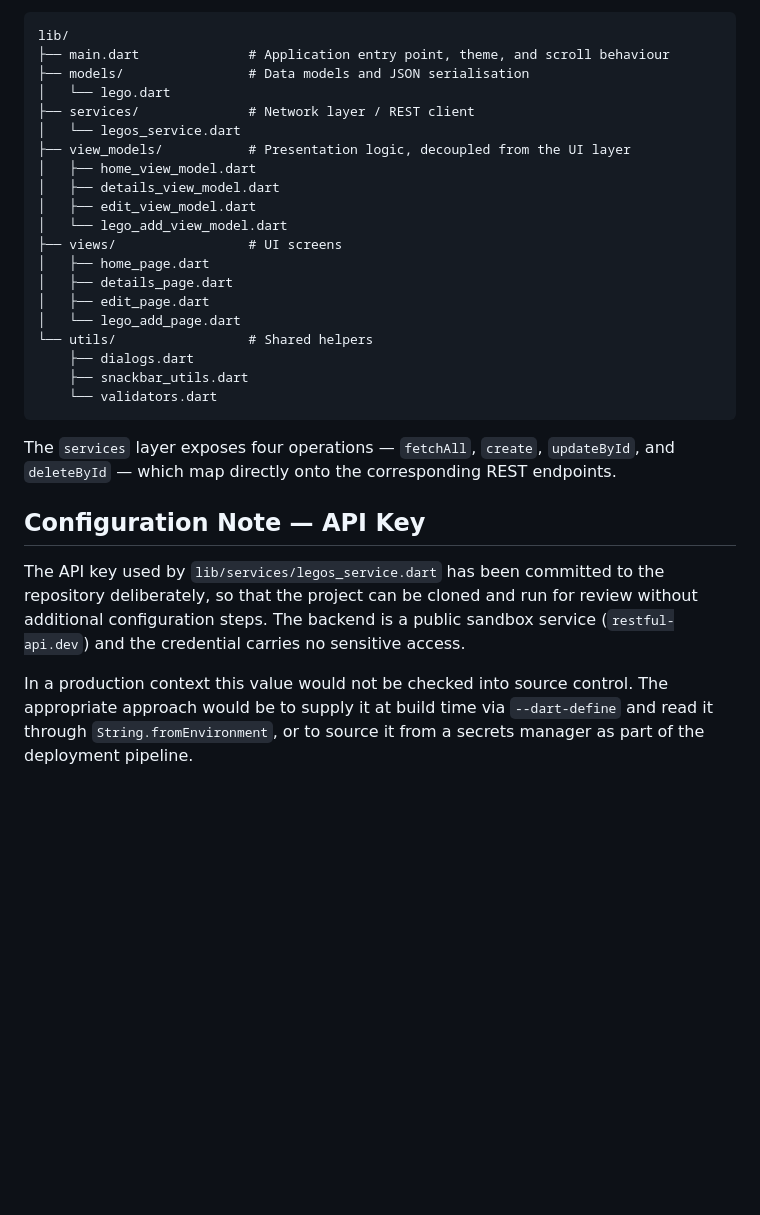
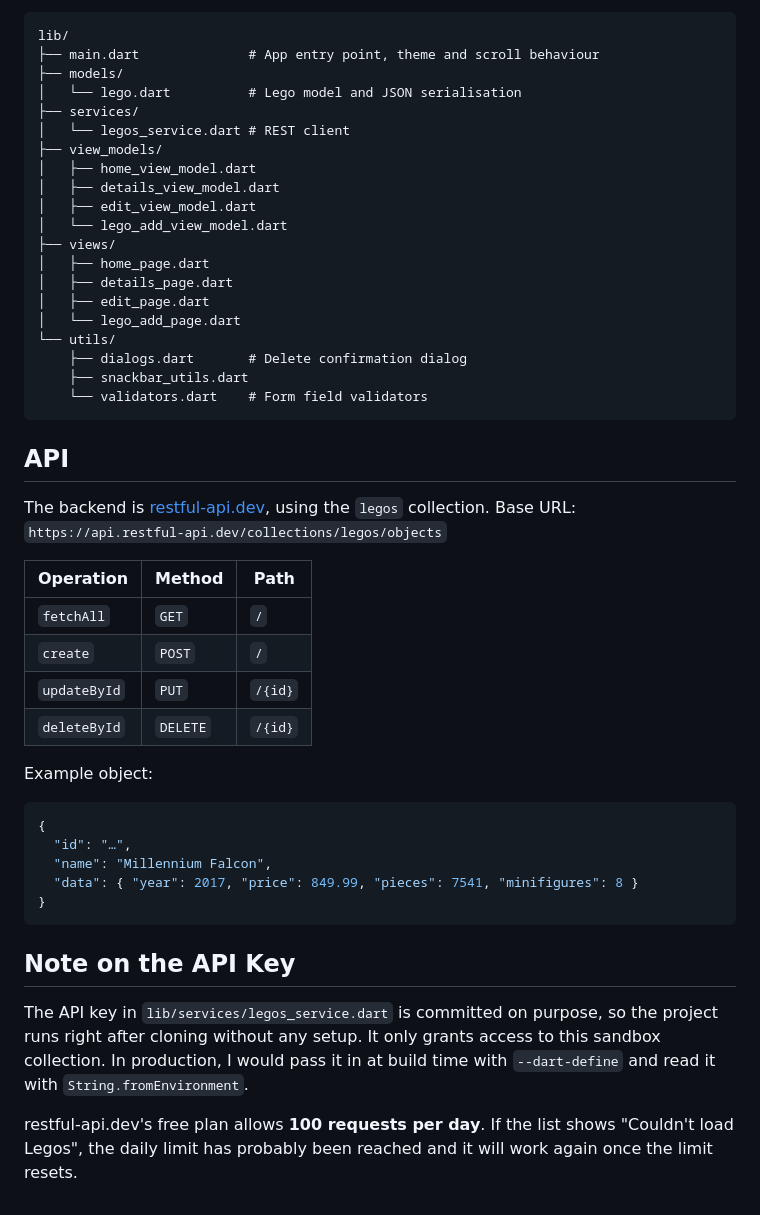
Before and after one commit to zuraggz/Logiks, a Markdown page: README.md, the part around one of its changes. Drawn GitHub-style; blank space fills up the shorter version.

````diff
--- a/README.md
+++ b/README.md
@@ -83,37 +59,56 @@ flutter analyze
 
 ```
 lib/
-├── main.dart              # Application entry point, theme, and scroll behaviour
-├── models/                # Data models and JSON serialisation
-│   └── lego.dart
-├── services/              # Network layer / REST client
-│   └── legos_service.dart
-├── view_models/           # Presentation logic, decoupled from the UI layer
+├── main.dart              # App entry point, theme and scroll behaviour
+├── models/
+│   └── lego.dart          # Lego model and JSON serialisation
+├── services/
+│   └── legos_service.dart # REST client
+├── view_models/
 │   ├── home_view_model.dart
 │   ├── details_view_model.dart
 │   ├── edit_view_model.dart
 │   └── lego_add_view_model.dart
-├── views/                 # UI screens
+├── views/
 │   ├── home_page.dart
 │   ├── details_page.dart
 │   ├── edit_page.dart
 │   └── lego_add_page.dart
-└── utils/                 # Shared helpers
-    ├── dialogs.dart
+└── utils/
+    ├── dialogs.dart       # Delete confirmation dialog
     ├── snackbar_utils.dart
-    └── validators.dart
+    └── validators.dart    # Form field validators
 ```
 
-The `services` layer exposes four operations — `fetchAll`, `create`, `updateById`, and
-`deleteById` — which map directly onto the corresponding REST endpoints.
+## API
 
-## Configuration Note — API Key
+The backend is [restful-api.dev](https://restful-api.dev), using the `legos` collection.
+Base URL: `https://api.restful-api.dev/collections/legos/objects`
 
-The API key used by `lib/services/legos_service.dart` has been committed to the repository
-deliberately, so that the project can be cloned and run for review without additional configuration
-steps. The backend is a public sandbox service (`restful-api.dev`) and the credential carries no
-sensitive access.
+| Operation | Method | Path |
+| --- | --- | --- |
+| `fetchAll` | `GET` | `/` |
+| `create` | `POST` | `/` |
+| `updateById` | `PUT` | `/{id}` |
+| `deleteById` | `DELETE` | `/{id}` |
 
-In a production context this value would not be checked into source control. The appropriate
-approach would be to supply it at build time via `--dart-define` and read it through
-`String.fromEnvironment`, or to source it from a secrets manager as part of the deployment pipeline.
+Example object:
+
+```json
+{
+  "id": "…",
+  "name": "Millennium Falcon",
+  "data": { "year": 2017, "price": 849.99, "pieces": 7541, "minifigures": 8 }
+}
+```
+
+## Note on the API Key
+
+The API key in `lib/services/legos_service.dart` is committed on purpose, so the project runs
+right after cloning without any setup. It only grants access to this sandbox collection. In
+production, I would pass it in at build time with `--dart-define` and read it with
+`String.fromEnvironment`.
+
+restful-api.dev's free plan allows **100 requests per day**. If the list shows
+"Couldn't load Legos", the daily limit has probably been reached and it will work again once the
+limit resets.
````
Also changed, not shown: other parts of README.md (+31 -55 lines).
